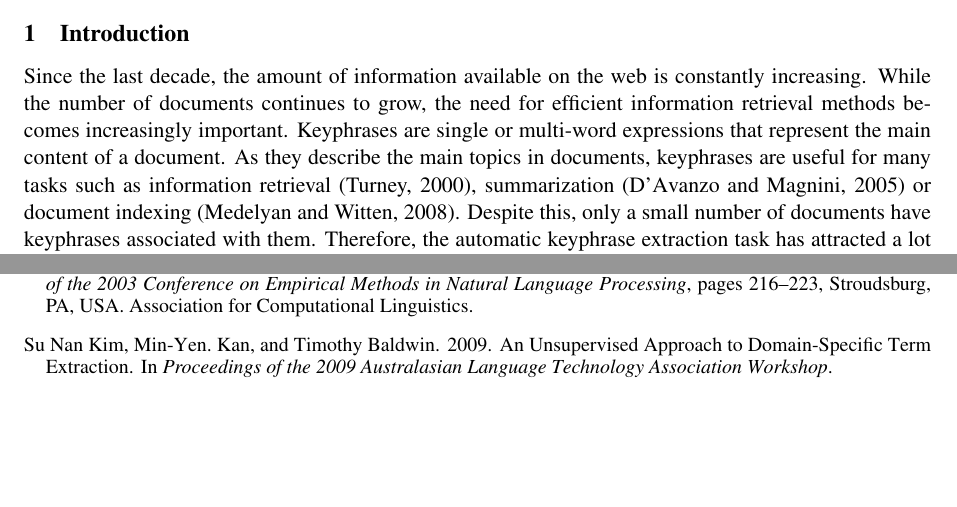
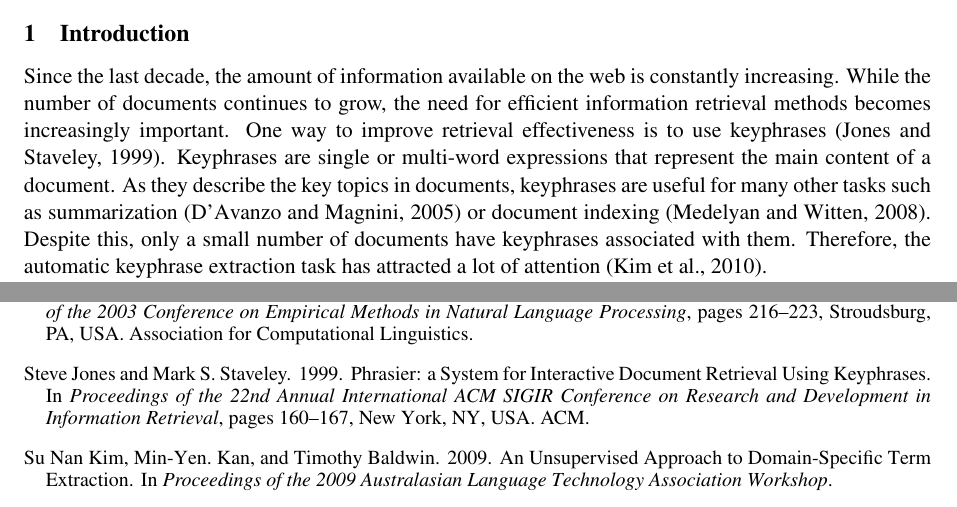
Before and after one commit to adrien-bougouin/nlp-publications, a LaTeX paper (coling_2014/coling2014.tex, which reads coling_2014/input/candidate_extraction.tex): two parts of pages 1 and 8 of 9, joined at a grey line, cut so that both start at the same text, the shorter picture padded with empty space. Compiled offline with pdfLaTeX.

Commit message:
premier paragraphe, revoir la fin...

```diff
--- a/coling_2014/input/candidate_extraction.tex
+++ b/coling_2014/input/candidate_extraction.tex
@@ -3,8 +3,9 @@
 
   Since the last decade, the amount of information available on the web is constantly increasing.
   While the number of documents continues to grow, the need for efficient information retrieval methods becomes increasingly important.
+  One way to improve retrieval effectiveness is to use keyphrases~\cite{jones1999phrasier}.
   Keyphrases are single or multi-word expressions that represent the main content of a document.
-  As they describe the main topics in documents, keyphrases are useful for many tasks such as information retrieval~\cite{turney1999learningalgorithms}, summarization~\cite{avanzo2005keyphrase} or document indexing~\cite{medelyan2008smalltrainingset}.
+  As they describe the key topics in documents, keyphrases are useful for many other tasks such as summarization~\cite{avanzo2005keyphrase} or document indexing~\cite{medelyan2008smalltrainingset}.
   Despite this, only a small number of documents have keyphrases associated with them.
   Therefore, the automatic keyphrase extraction task has attracted a lot of attention~\cite{kim2010semeval}.
 
```
Also changed, not shown: coling_2014/coling2014.pdf.
